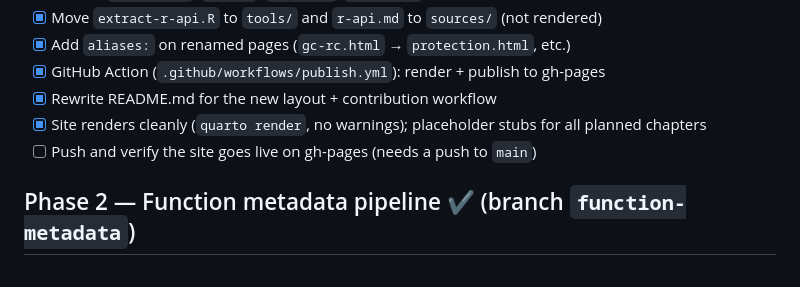
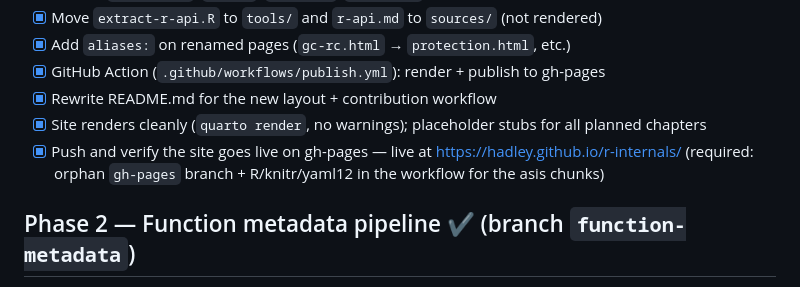
Before and after one commit to hadley/r-internals, a Markdown page: todo.md, the part around the change. Drawn GitHub-style.

Commit message:
Mark gh-pages deploy verified

```diff
--- a/todo.md
+++ b/todo.md
@@ -19,7 +19,7 @@ brief; explain R-specific surprises, not C basics.
 - [x] GitHub Action (`.github/workflows/publish.yml`): render + publish to gh-pages
 - [x] Rewrite README.md for the new layout + contribution workflow
 - [x] Site renders cleanly (`quarto render`, no warnings); placeholder stubs for all planned chapters
-- [ ] Push and verify the site goes live on gh-pages (needs a push to `main`)
+- [x] Push and verify the site goes live on gh-pages — live at https://hadley.github.io/r-internals/ (required: orphan `gh-pages` branch + R/knitr/yaml12 in the workflow for the asis chunks)
 
 ## Phase 2 — Function metadata pipeline ✔ (branch `function-metadata`)
 
```
